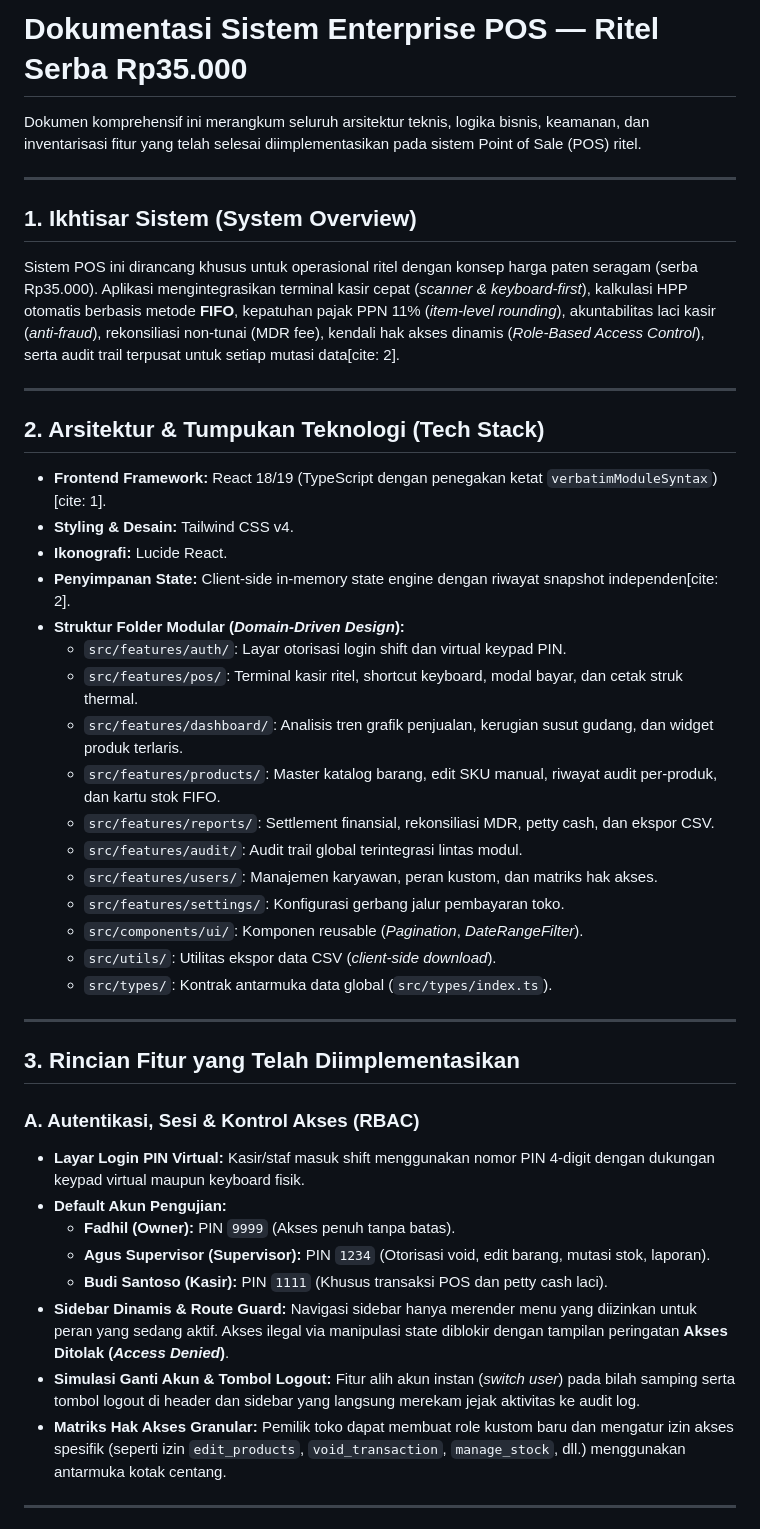
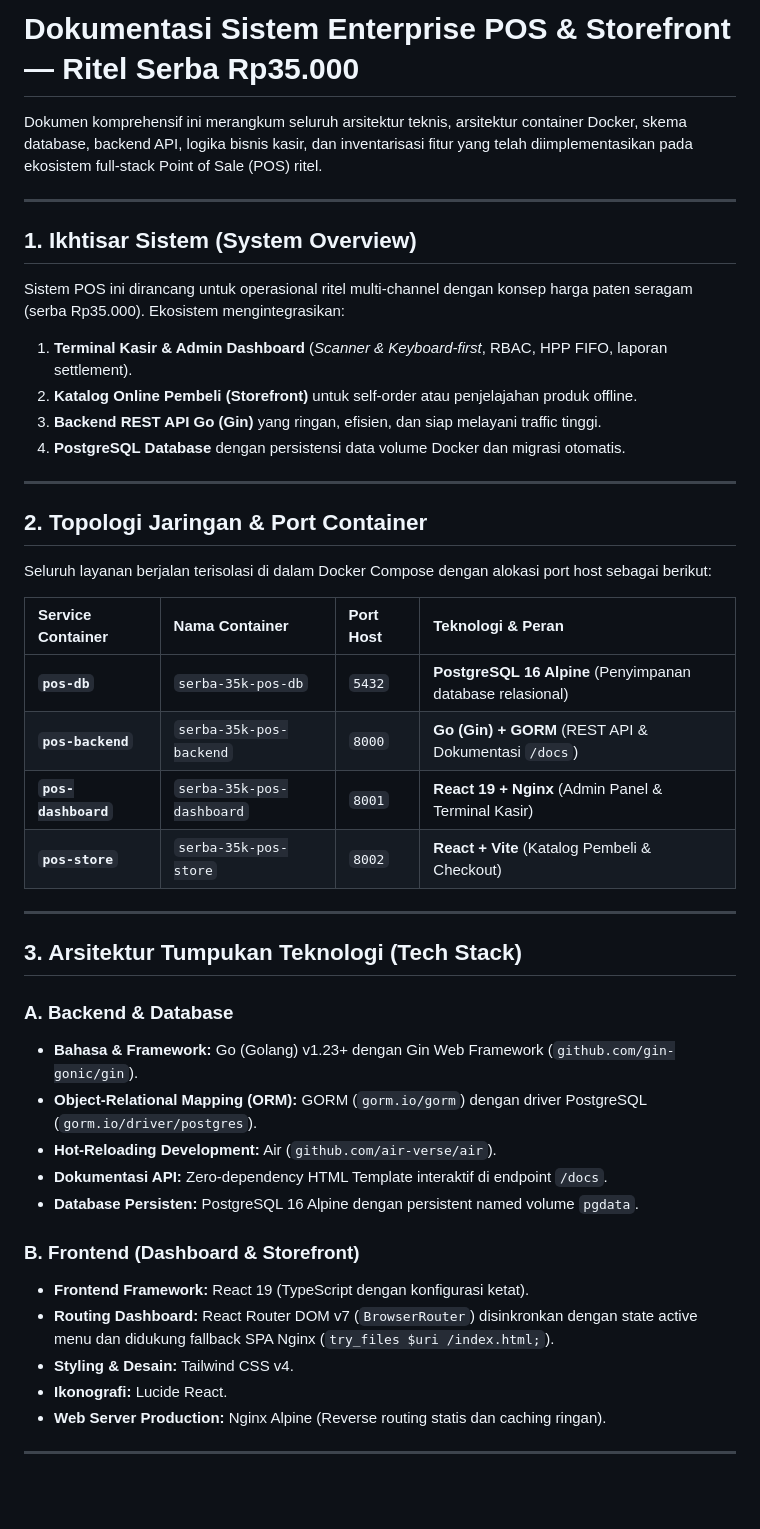
Before and after one commit to nugrohotanjo/pos, a Markdown page: README.md, the part around one of its changes. GitHub-like rendering; blank space fills up the shorter version.

```diff
--- a/README.md
+++ b/README.md
@@ -1,45 +1,46 @@
-# Dokumentasi Sistem Enterprise POS — Ritel Serba Rp35.000
+# Dokumentasi Sistem Enterprise POS & Storefront — Ritel Serba Rp35.000
 
-Dokumen komprehensif ini merangkum seluruh arsitektur teknis, logika bisnis, keamanan, dan inventarisasi fitur yang telah selesai diimplementasikan pada sistem Point of Sale (POS) ritel.
+Dokumen komprehensif ini merangkum seluruh arsitektur teknis, arsitektur container Docker, skema database, backend API, logika bisnis kasir, dan inventarisasi fitur yang telah diimplementasikan pada ekosistem full-stack Point of Sale (POS) ritel.
 
 ---
 
 ## 1. Ikhtisar Sistem (System Overview)
-Sistem POS ini dirancang khusus untuk operasional ritel dengan konsep harga paten seragam (serba Rp35.000). Aplikasi mengintegrasikan terminal kasir cepat (*scanner & keyboard-first*), kalkulasi HPP otomatis berbasis metode **FIFO**, kepatuhan pajak PPN 11% (*item-level rounding*), akuntabilitas laci kasir (*anti-fraud*), rekonsiliasi non-tunai (MDR fee), kendali hak akses dinamis (*Role-Based Access Control*), serta audit trail terpusat untuk setiap mutasi data[cite: 2].
+Sistem POS ini dirancang untuk operasional ritel multi-channel dengan konsep harga paten seragam (serba Rp35.000). Ekosistem mengintegrasikan:
+1. **Terminal Kasir & Admin Dashboard** (*Scanner & Keyboard-first*, RBAC, HPP FIFO, laporan settlement).
+2. **Katalog Online Pembeli (Storefront)** untuk self-order atau penjelajahan produk offline.
+3. **Backend REST API Go (Gin)** yang ringan, efisien, dan siap melayani traffic tinggi.
+4. **PostgreSQL Database** dengan persistensi data volume Docker dan migrasi otomatis.
 
 ---
 
-## 2. Arsitektur & Tumpukan Teknologi (Tech Stack)
-* **Frontend Framework:** React 18/19 (TypeScript dengan penegakan ketat `verbatimModuleSyntax`)[cite: 1].
-* **Styling & Desain:** Tailwind CSS v4.
-* **Ikonografi:** Lucide React.
-* **Penyimpanan State:** Client-side in-memory state engine dengan riwayat snapshot independen[cite: 2].
-* **Struktur Folder Modular (*Domain-Driven Design*):**
-  * `src/features/auth/`: Layar otorisasi login shift dan virtual keypad PIN.
-  * `src/features/pos/`: Terminal kasir ritel, shortcut keyboard, modal bayar, dan cetak struk thermal.
-  * `src/features/dashboard/`: Analisis tren grafik penjualan, kerugian susut gudang, dan widget produk terlaris.
-  * `src/features/products/`: Master katalog barang, edit SKU manual, riwayat audit per-produk, dan kartu stok FIFO.
-  * `src/features/reports/`: Settlement finansial, rekonsiliasi MDR, petty cash, dan ekspor CSV.
-  * `src/features/audit/`: Audit trail global terintegrasi lintas modul.
-  * `src/features/users/`: Manajemen karyawan, peran kustom, dan matriks hak akses.
-  * `src/features/settings/`: Konfigurasi gerbang jalur pembayaran toko.
-  * `src/components/ui/`: Komponen reusable (*Pagination*, *DateRangeFilter*).
-  * `src/utils/`: Utilitas ekspor data CSV (*client-side download*).
-  * `src/types/`: Kontrak antarmuka data global (`src/types/index.ts`).
+## 2. Topologi Jaringan & Port Container
+
+Seluruh layanan berjalan terisolasi di dalam Docker Compose dengan alokasi port host sebagai berikut:
+
+| Service Container | Nama Container | Port Host | Teknologi & Peran |
+| :--- | :--- | :--- | :--- |
+| **`pos-db`** | `serba-35k-pos-db` | `5432` | **PostgreSQL 16 Alpine** (Penyimpanan database relasional) |
+| **`pos-backend`** | `serba-35k-pos-backend` | `8000` | **Go (Gin) + GORM** (REST API & Dokumentasi `/docs`) |
+| **`pos-dashboard`** | `serba-35k-pos-dashboard` | `8001` | **React 19 + Nginx** (Admin Panel & Terminal Kasir) |
+| **`pos-store`** | `serba-35k-pos-store` | `8002` | **React + Vite** (Katalog Pembeli & Checkout) |
 
 ---
 
-## 3. Rincian Fitur yang Telah Diimplementasikan
+## 3. Arsitektur Tumpukan Teknologi (Tech Stack)
 
-### A. Autentikasi, Sesi & Kontrol Akses (RBAC)
-* **Layar Login PIN Virtual:** Kasir/staf masuk shift menggunakan nomor PIN 4-digit dengan dukungan keypad virtual maupun keyboard fisik.
-* **Default Akun Pengujian:**
-  * **Fadhil (Owner):** PIN `9999` (Akses penuh tanpa batas).
-  * **Agus Supervisor (Supervisor):** PIN `1234` (Otorisasi void, edit barang, mutasi stok, laporan).
-  * **Budi Santoso (Kasir):** PIN `1111` (Khusus transaksi POS dan petty cash laci).
-* **Sidebar Dinamis & Route Guard:** Navigasi sidebar hanya merender menu yang diizinkan untuk peran yang sedang aktif. Akses ilegal via manipulasi state diblokir dengan tampilan peringatan **Akses Ditolak (*Access Denied*)**.
-* **Simulasi Ganti Akun & Tombol Logout:** Fitur alih akun instan (*switch user*) pada bilah samping serta tombol logout di header dan sidebar yang langsung merekam jejak aktivitas ke audit log.
-* **Matriks Hak Akses Granular:** Pemilik toko dapat membuat role kustom baru dan mengatur izin akses spesifik (seperti izin `edit_products`, `void_transaction`, `manage_stock`, dll.) menggunakan antarmuka kotak centang.
+### A. Backend & Database
+* **Bahasa & Framework:** Go (Golang) v1.23+ dengan Gin Web Framework (`github.com/gin-gonic/gin`).
+* **Object-Relational Mapping (ORM):** GORM (`gorm.io/gorm`) dengan driver PostgreSQL (`gorm.io/driver/postgres`).
+* **Hot-Reloading Development:** Air (`github.com/air-verse/air`).
+* **Dokumentasi API:** Zero-dependency HTML Template interaktif di endpoint `/docs`.
+* **Database Persisten:** PostgreSQL 16 Alpine dengan persistent named volume `pgdata`.
+
+### B. Frontend (Dashboard & Storefront)
+* **Frontend Framework:** React 19 (TypeScript dengan konfigurasi ketat).
+* **Routing Dashboard:** React Router DOM v7 (`BrowserRouter`) disinkronkan dengan state active menu dan didukung fallback SPA Nginx (`try_files $uri /index.html;`).
+* **Styling & Desain:** Tailwind CSS v4.
+* **Ikonografi:** Lucide React.
+* **Web Server Production:** Nginx Alpine (Reverse routing statis dan caching ringan).
 
 ---
 
```
Also changed, not shown: other parts of README.md (+82 -36 lines).
